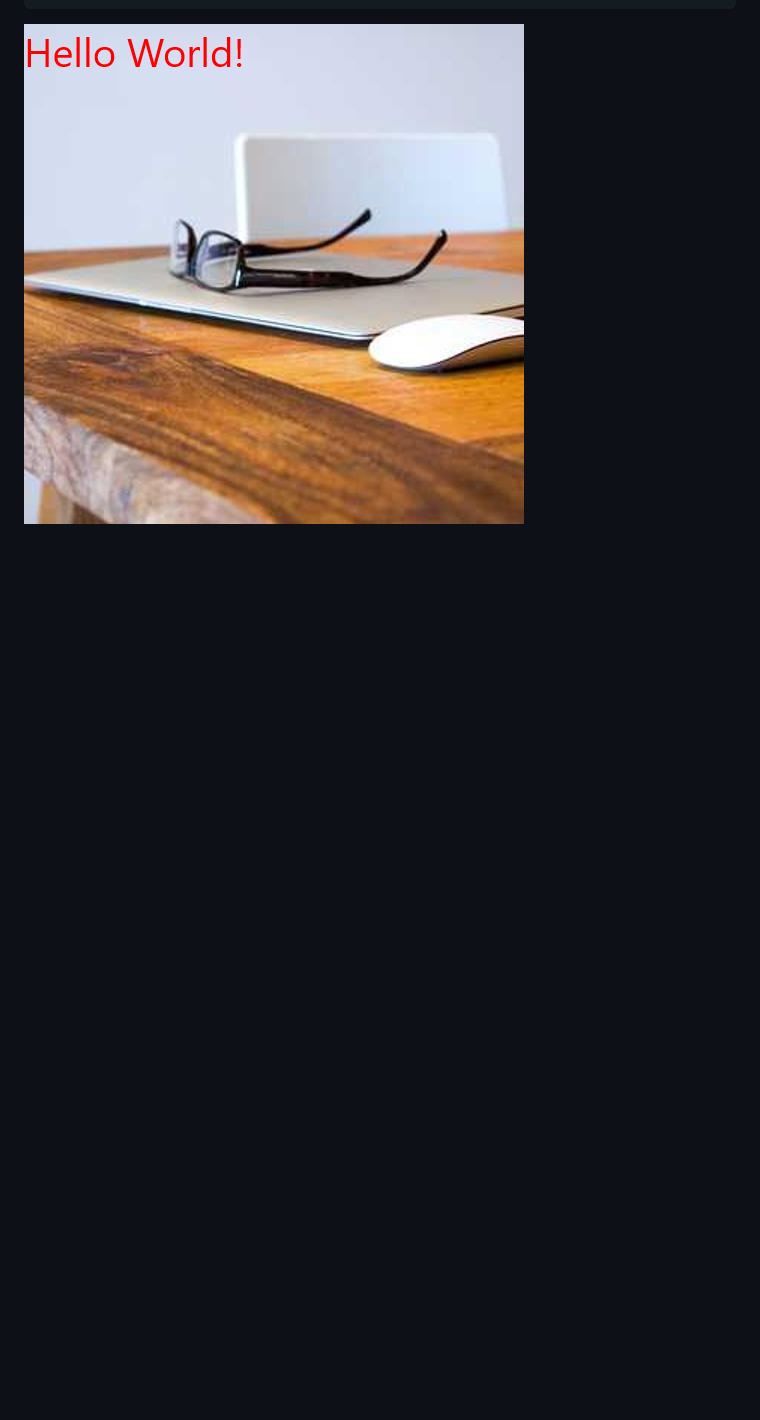
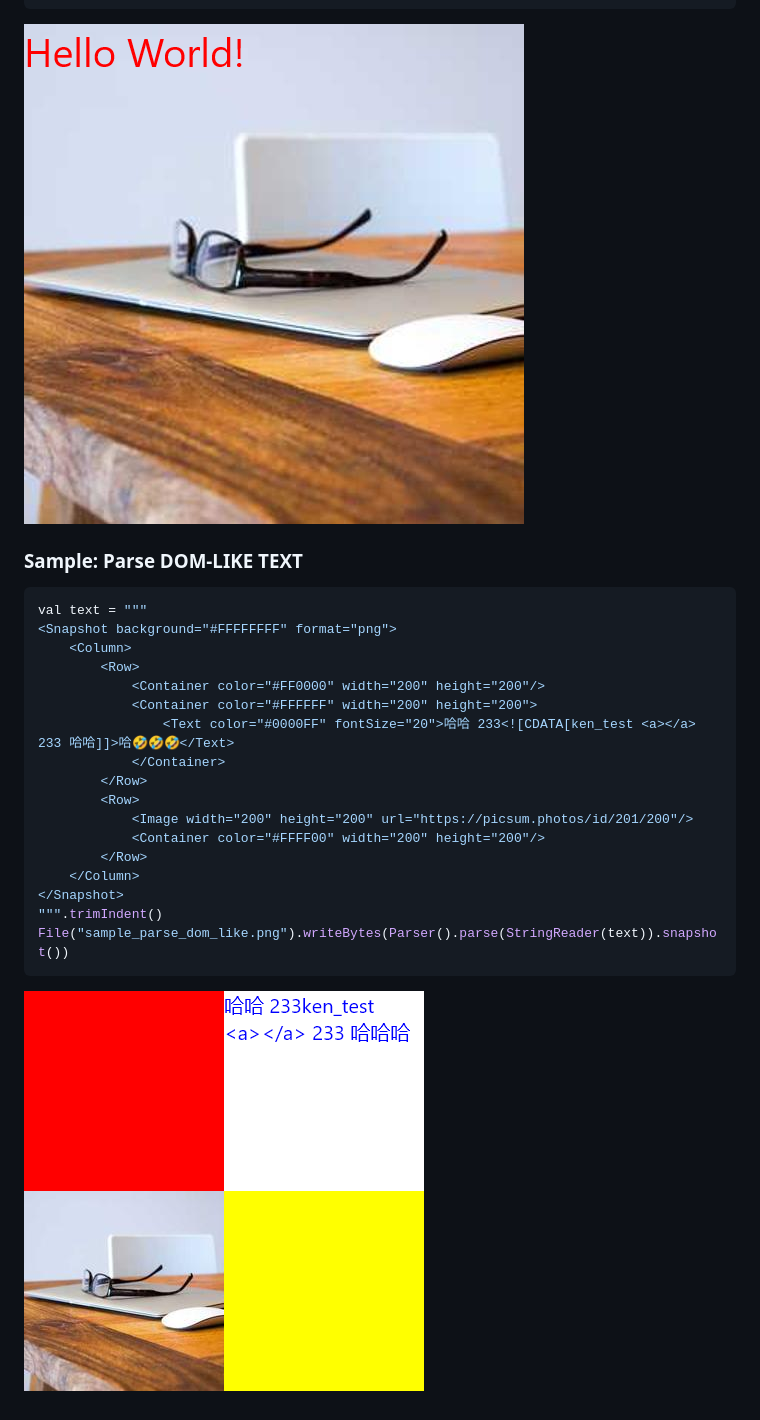
Before and after one commit to muedsa/snapshot, a Markdown page: README.md, the part around the change. GitHub-like rendering; pictures changed too: sample_parse_dom_like.png (added); blank space fills up the shorter version.

Commit message:
update: README.md Sample 4

````diff
--- a/README.md
+++ b/README.md
@@ -71,3 +71,27 @@ File("sample_image_and_text.png").writeBytes(
 ```
 
 ![Sample: Image & Text](sample_image_and_text.png)
+
+### Sample: Parse DOM-LIKE TEXT
+
+```kotlin
+val text = """
+<Snapshot background="#FFFFFFFF" format="png">
+    <Column>
+        <Row>
+            <Container color="#FF0000" width="200" height="200"/>
+            <Container color="#FFFFFF" width="200" height="200">
+                <Text color="#0000FF" fontSize="20">哈哈 233<![CDATA[ken_test <a></a> 233 哈哈]]>哈🤣🤣🤣</Text>
+            </Container>
+        </Row>
+        <Row>
+            <Image width="200" height="200" url="https://picsum.photos/id/201/200"/>
+            <Container color="#FFFF00" width="200" height="200"/>
+        </Row>
+    </Column>
+</Snapshot>
+""".trimIndent()
+File("sample_parse_dom_like.png").writeBytes(Parser().parse(StringReader(text)).snapshot())
+```
+
+![Sample: Parse DOM-LIKE TEXT](sample_parse_dom_like.png)
````
Also changed, not shown: 1 other file.
